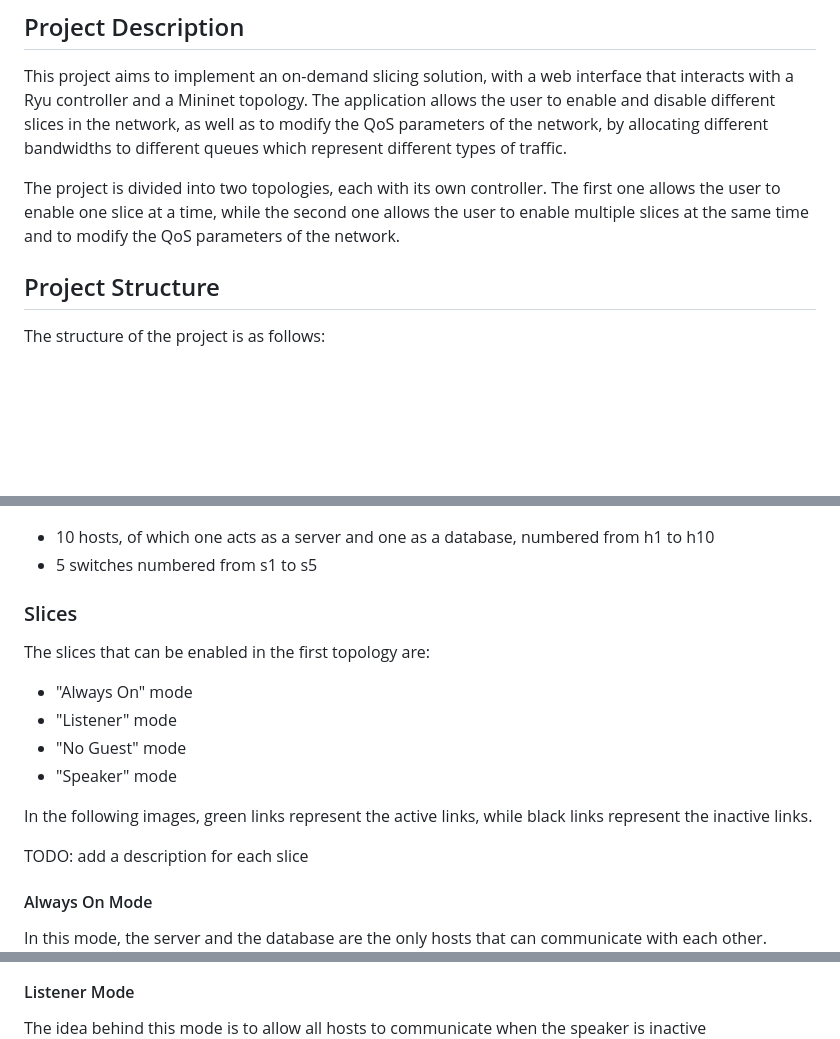
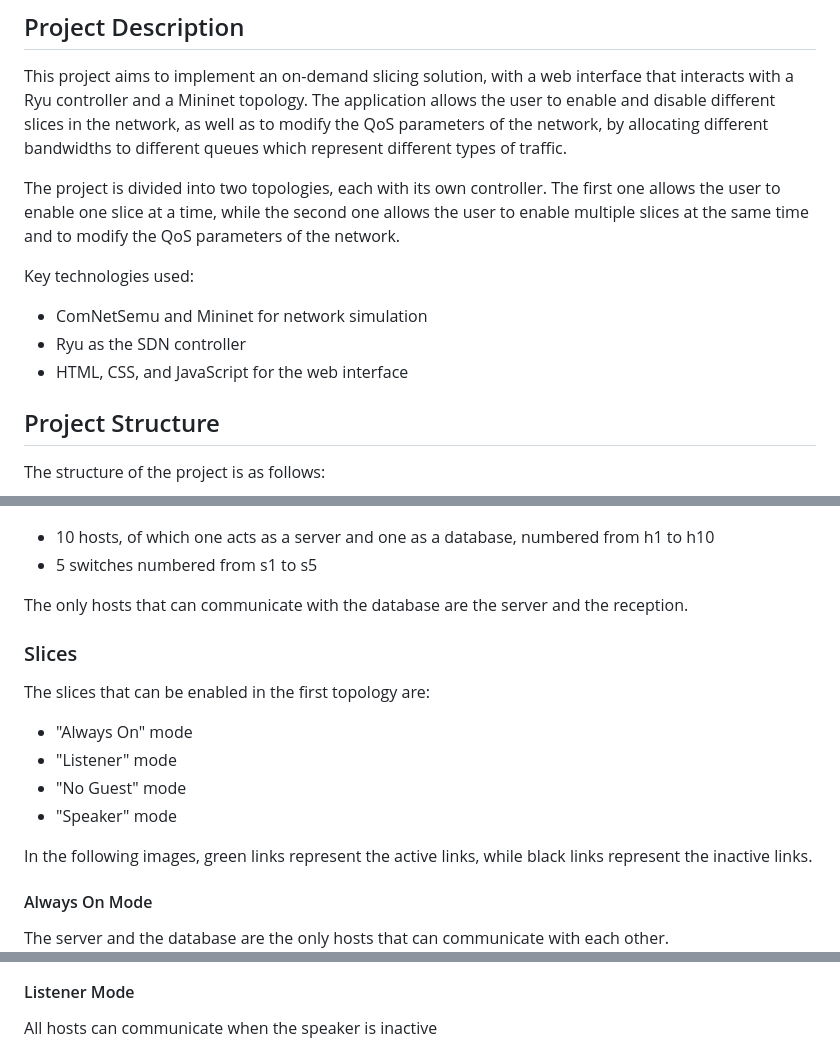
Before and after one commit to DavidePedrotti/On-Demand-SDN-Slicing, a Markdown page: README.md, 3 parts joined by grey strips. GitHub-like rendering; blank space fills up the shorter version.

Commit message:
Docs: update README

```diff
--- a/README.md
+++ b/README.md
@@ -29,6 +27,11 @@ TODO: add a brief description of the project (mentioning comnetsemu, mininet, ry
 This project aims to implement an on-demand slicing solution, with a web interface that interacts with a Ryu controller and a Mininet topology. The application allows the user to enable and disable different slices in the network, as well as to modify the QoS parameters of the network, by allocating different bandwidths to different queues which represent different types of traffic.
 
 The project is divided into two topologies, each with its own controller. The first one allows the user to enable one slice at a time, while the second one allows the user to enable multiple slices at the same time and to modify the QoS parameters of the network.
+
+Key technologies used:
+- ComNetSemu and Mininet for network simulation
+- Ryu as the SDN controller
+- HTML, CSS, and JavaScript for the web interface
 
 ## Project Structure
 The structure of the project is as follows:
@@ -72,6 +75,8 @@ The structure of the first topology is the following:
 - 10 hosts, of which one acts as a server and one as a database, numbered from h1 to h10
 - 5 switches numbered from s1 to s5
 
+The only hosts that can communicate with the database are the server and the reception.
+
 ### Slices
 
 The slices that can be enabled in the first topology are:
@@ -82,16 +87,14 @@ The slices that can be enabled in the first topology are:
 
 In the following images, green links represent the active links, while black links represent the inactive links.
 
-TODO: add a description for each slice
-
 #### Always On Mode
 
-In this mode, the server and the database are the only hosts that can communicate with each other.
+The server and the database are the only hosts that can communicate with each other.
 ![Always On mode](./gui/images/Topology1AlwaysOnMode.png)
 
 #### Listener Mode
 
-The idea behind this mode is to allow all hosts to communicate when the speaker is inactive
+All hosts can communicate when the speaker is inactive
 ![Listener mode](./gui/images/Topology1ListenerMode.png)
 
 #### No Guest Mode
```
Also changed, not shown: other parts of README.md (+8 -9 lines).
